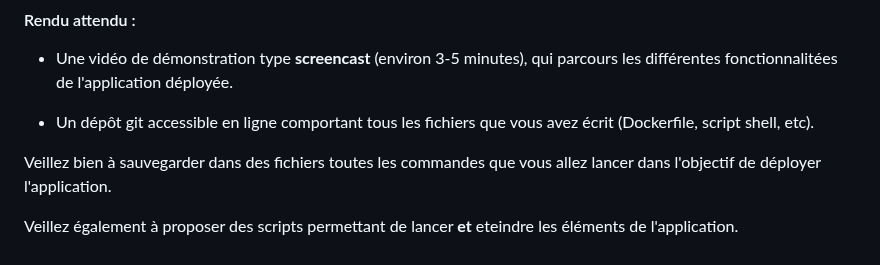
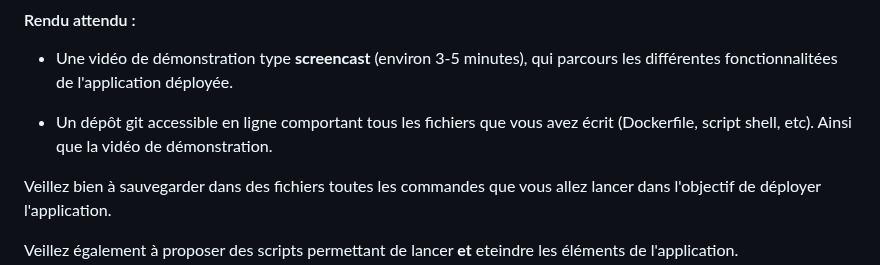
Before and after one commit to arthurescriou/OPSCI, a Markdown page: projet.md, the part around the change. GitHub-like rendering.

Commit message:
add video

```diff
--- a/projet.md
+++ b/projet.md
@@ -93,6 +93,7 @@ Vous devrez configurer correctement les conteneurs pour qu'ils interagissent ent
 - Une vidéo de démonstration type **screencast** (environ 3-5 minutes), qui parcours les différentes fonctionnalitées de l'application déployée.
 
 - Un dépôt git accessible en ligne comportant tous les fichiers que vous avez écrit (Dockerfile, script shell, etc).
+  Ainsi que la vidéo de démonstration.
 
 Veillez bien à sauvegarder dans des fichiers toutes les commandes que vous allez lancer dans l'objectif de déployer l'application.
 
```
